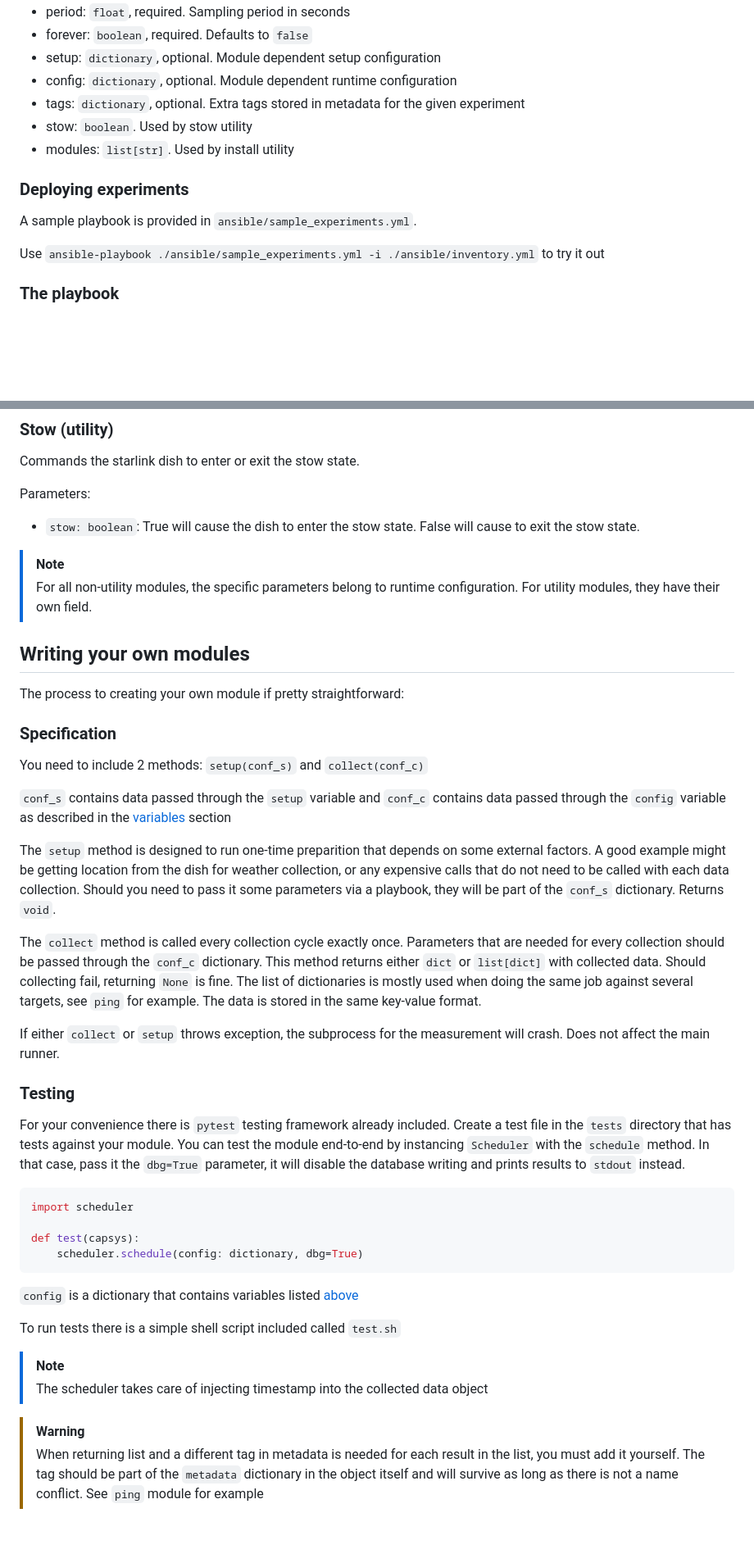
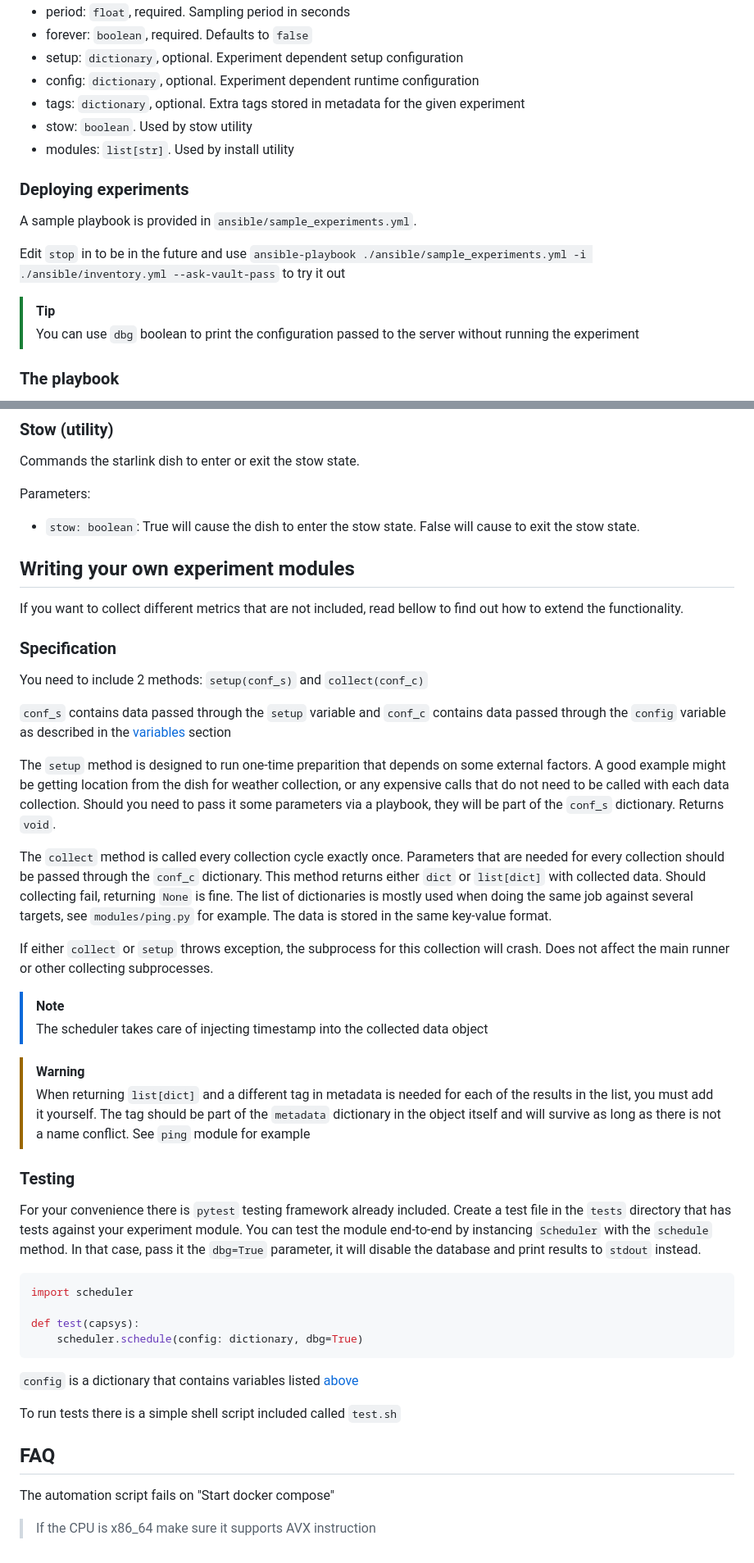
Before and after one commit to Magistone/Starlink-Xperiments, a Markdown page: README.md, 2 parts joined by grey strips. Shown: that part at 82% size. Drawn GitHub-style; blank space fills up the shorter version.

````diff
--- a/README.md
+++ b/README.md
@@ -97,7 +95,7 @@ When dealing with experiments, there are some variables that are up to you to us
 - period: `float`, required. Sampling period in seconds
 - forever: `boolean`, required. Defaults to `false`
-- setup: `dictionary`, optional. Module dependent setup configuration
-- config: `dictionary`, optional. Module dependent runtime configuration
+- setup: `dictionary`, optional. Experiment dependent setup configuration
+- config: `dictionary`, optional. Experiment dependent runtime configuration
 - tags: `dictionary`, optional. Extra tags stored in metadata for the given experiment
 - stow: `boolean`. Used by stow utility
 - modules: `list[str]`. Used by install utility
@@ -105,7 +103,10 @@ When dealing with experiments, there are some variables that are up to you to us
 ### Deploying experiments
 A sample playbook is provided in `ansible/sample_experiments.yml`.
 
-Use `ansible-playbook ./ansible/sample_experiments.yml -i ./ansible/inventory.yml` to try it out
+Edit `stop` in to be in the future and use `ansible-playbook ./ansible/sample_experiments.yml -i ./ansible/inventory.yml --ask-vault-pass` to try it out
+
+> [!TIP]
+> You can use `dbg` boolean to print the configuration passed to the server without running the experiment
 
 ### The playbook
 You can easily create a set of experiments using playbooks. To do so, you can either use already included experiment modules or you can write your own (see bellow).
@@ -242,11 +236,9 @@ Commands the starlink dish to enter or exit the stow state.
 Parameters:
 - `stow: boolean`: True will cause the dish to enter the stow state. False will cause to exit the stow state.
 
-> [!NOTE]
-> For all non-utility modules, the specific parameters belong to runtime configuration. For utility modules, they have their own field.
 
-## Writing your own modules
-The process to creating your own module if pretty straightforward:
+## Writing your own experiment modules
+If you want to collect different metrics that are not included, read bellow to find out how to extend the functionality.
 
 ### Specification
 You need to include 2 methods: `setup(conf_s)` and `collect(conf_c)`
@@ -257,13 +249,19 @@ The `setup` method is designed to run one-time preparition that depends on some
 Returns `void`.
 
 The `collect` method is called every collection cycle exactly once. Parameters that are needed for every collection should be passed through the `conf_c` dictionary.
-This method returns either `dict` or `list[dict]` with collected data. Should collecting fail, returning `None` is fine. The list of dictionaries is mostly used when doing the same job against several targets, see `ping` for example. The data is stored in the same key-value format.
+This method returns either `dict` or `list[dict]` with collected data. Should collecting fail, returning `None` is fine. The list of dictionaries is mostly used when doing the same job against several targets, see `modules/ping.py` for example. The data is stored in the same key-value format.
 
-If either `collect` or `setup` throws exception, the subprocess for the measurement will crash. Does not affect the main runner.
+If either `collect` or `setup` throws exception, the subprocess for this collection will crash. Does not affect the main runner or other collecting subprocesses.
+
+> [!NOTE]
+> The scheduler takes care of injecting timestamp into the collected data object
+
+> [!WARNING]
+> When returning `list[dict]` and a different tag in metadata is needed for each of the results in the list, you must add it yourself. The tag should be part of the `metadata` dictionary in the object itself and will survive as long as there is not a name conflict. See `ping` module for example
 
 ### Testing
-For your convenience there is `pytest` testing framework already included. Create a test file in the `tests` directory that has tests against your module.
-You can test the module end-to-end by instancing `Scheduler` with the `schedule` method. In that case, pass it the `dbg=True` parameter, it will disable the database writing and prints results to `stdout` instead.
+For your convenience there is `pytest` testing framework already included. Create a test file in the `tests` directory that has tests against your experiment module.
+You can test the module end-to-end by instancing `Scheduler` with the `schedule` method. In that case, pass it the `dbg=True` parameter, it will disable the database and print results to `stdout` instead.
 
 ```python
 import scheduler
@@ -276,9 +274,8 @@ def test(capsys):
 
 To run tests there is a simple shell script included called `test.sh`
 
-> [!NOTE]
-> The scheduler takes care of injecting timestamp into the collected data object
 
-> [!WARNING]
-> When returning list and a different tag in metadata is needed for each result in the list, you must add it yourself. The tag should be part of the `metadata` dictionary in the
-> object itself and will survive as long as there is not a name conflict. See `ping` module for example
+## FAQ
+
+ The automation script fails on "Start docker compose"
+> If the CPU is x86_64 make sure it supports AVX instruction
````
Also changed, not shown: other parts of README.md (+76 -85 lines).
